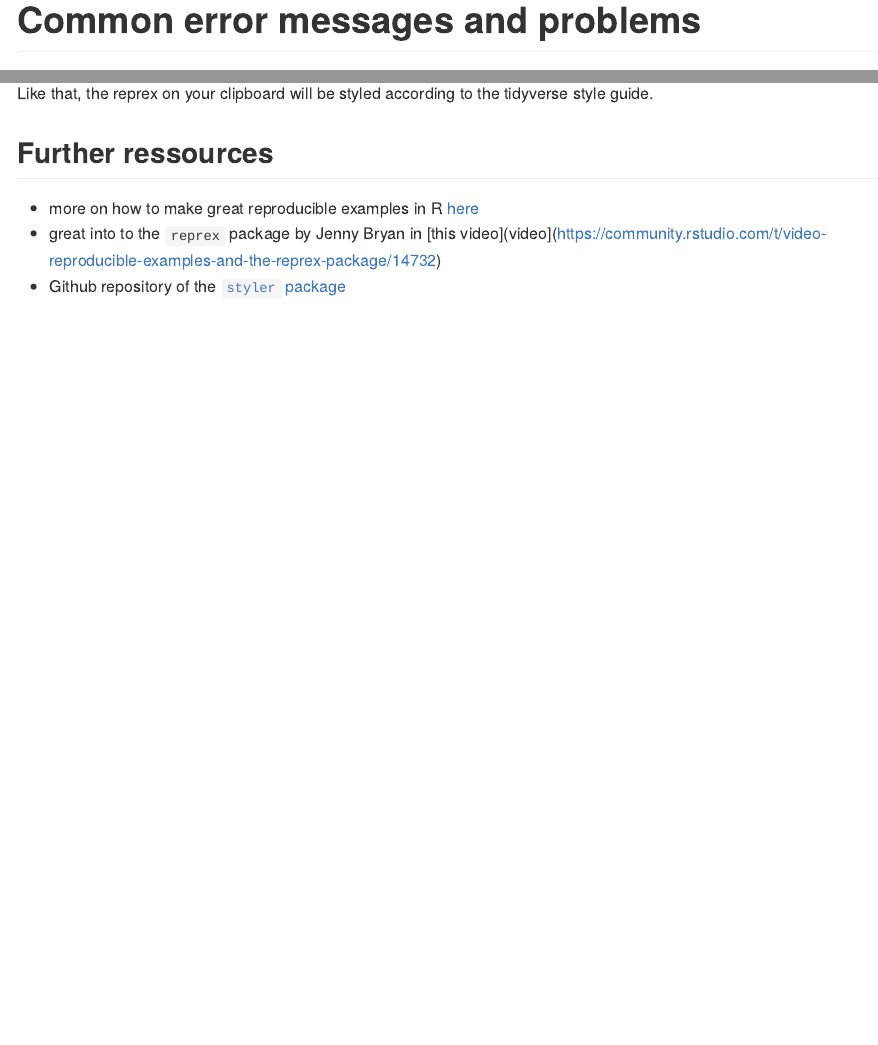
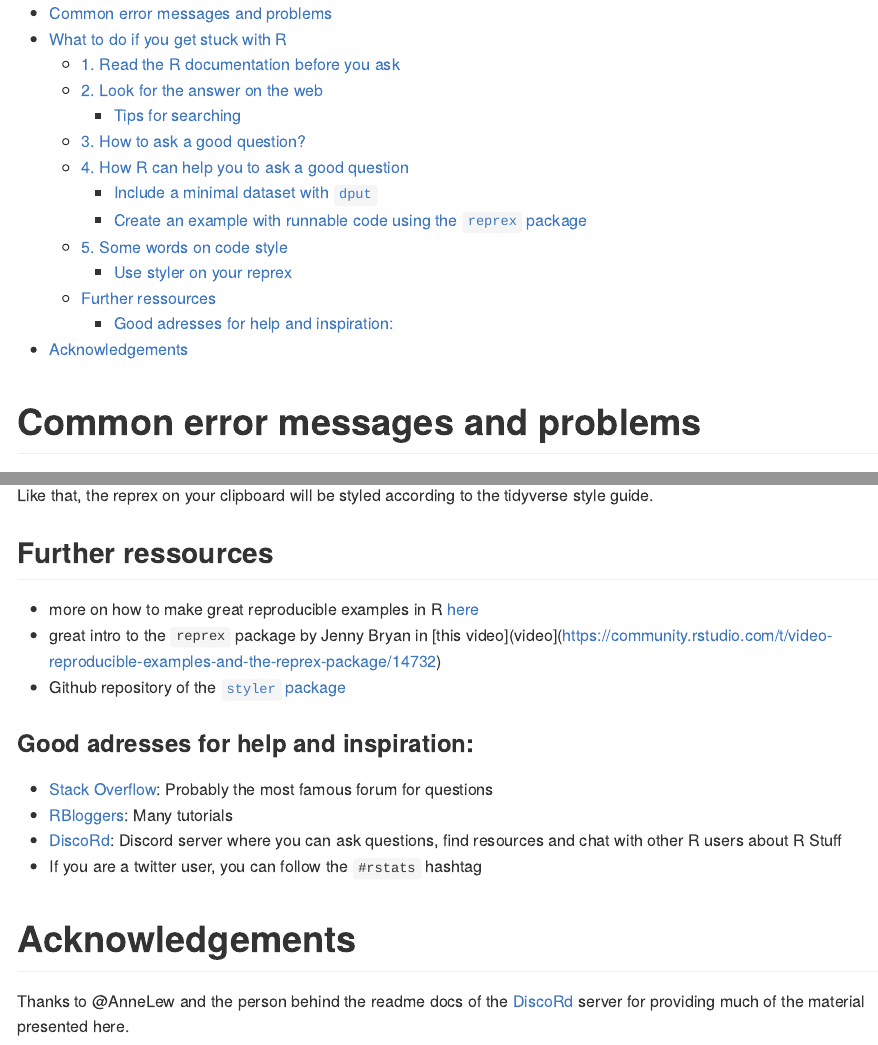
Before and after one commit to selinaZitrone/R_AskQuestions, an R Markdown document (README.Rmd): the page in a window 1100 px wide, from its top, and a second part further down, joined at a grey line. Rendered offline with R 4.5, knitr and Pandoc, with nearby package versions.

Commit message:
Add Acknowledgements

```diff
--- a/README.Rmd
+++ b/README.Rmd
@@ -1,5 +1,7 @@
 ---
-output: github_document
+output:
+  github_document:
+    toc: true
 ---
 
 <!-- README.md is generated from README.Rmd. Please edit that file -->
@@ -408,5 +410,18 @@ style guide.
 ## Further ressources
 
 - more on how to make great reproducible examples in R [here](https://stackoverflow.com/questions/5963269/how-to-make-a-great-r-reproducible-example)
-- great into to the `reprex` package by Jenny Bryan in [this video](video](https://community.rstudio.com/t/video-reproducible-examples-and-the-reprex-package/14732)
+- great intro to the `reprex` package by Jenny Bryan in [this video](video](https://community.rstudio.com/t/video-reproducible-examples-and-the-reprex-package/14732)
 - Github repository of the [`styler` package](https://github.com/r-lib/styler)
+
+### Good adresses for help and inspiration:
+
+- [Stack Overflow](https://stackoverflow.com): Probably the most famous forum for questions
+- [RBloggers](https://www.r-bloggers.com/): Many tutorials
+- [DiscoRd](https://discord.gg/FQp6ZNd): Discord server where you can ask questions,
+find resources and chat with other R users about R Stuff
+- If you are a twitter user, you can follow the `#rstats` hashtag
+
+# Acknowledgements
+
+Thanks to @AnneLew and the person behind the readme docs of the [DiscoRd](https://discord.gg/FQp6ZNd) server
+for providing much of the material presented here.
```
Also changed, not shown: README.md, README.Rmd (6 more changed lines).
